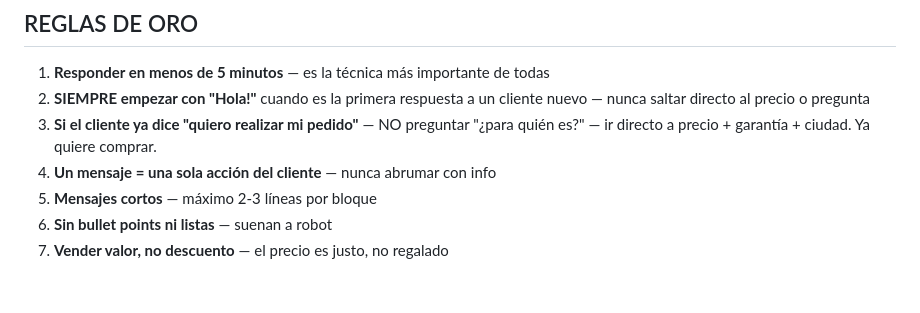
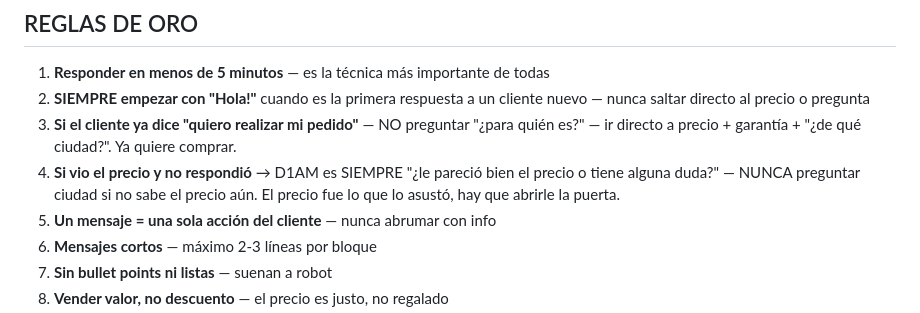
Before and after one commit to alejosl0801/promarket-ordenes, a Markdown page: CEREBRO/07_reglas.md, the part around one of its changes. Rendered like a GitHub page; blank space fills up the shorter version.

```diff
--- a/CEREBRO/07_reglas.md
+++ b/CEREBRO/07_reglas.md
@@ -19,7 +19,8 @@
 
 1. **Responder en menos de 5 minutos** — es la técnica más importante de todas
 0. **SIEMPRE empezar con "Hola!"** cuando es la primera respuesta a un cliente nuevo — nunca saltar directo al precio o pregunta
-0. **Si el cliente ya dice "quiero realizar mi pedido"** — NO preguntar "¿para quién es?" — ir directo a precio + garantía + ciudad. Ya quiere comprar.
+0. **Si el cliente ya dice "quiero realizar mi pedido"** — NO preguntar "¿para quién es?" — ir directo a precio + garantía + "¿de qué ciudad?". Ya quiere comprar.
+0. **Si vio el precio y no respondió** → D1AM es SIEMPRE "¿le pareció bien el precio o tiene alguna duda?" — NUNCA preguntar ciudad si no sabe el precio aún. El precio fue lo que lo asustó, hay que abrirle la puerta.
 2. **Un mensaje = una sola acción del cliente** — nunca abrumar con info
 3. **Mensajes cortos** — máximo 2-3 líneas por bloque
 4. **Sin bullet points ni listas** — suenan a robot
```
Also changed, not shown: other parts of CEREBRO/07_reglas.md (+45 -8 lines).
